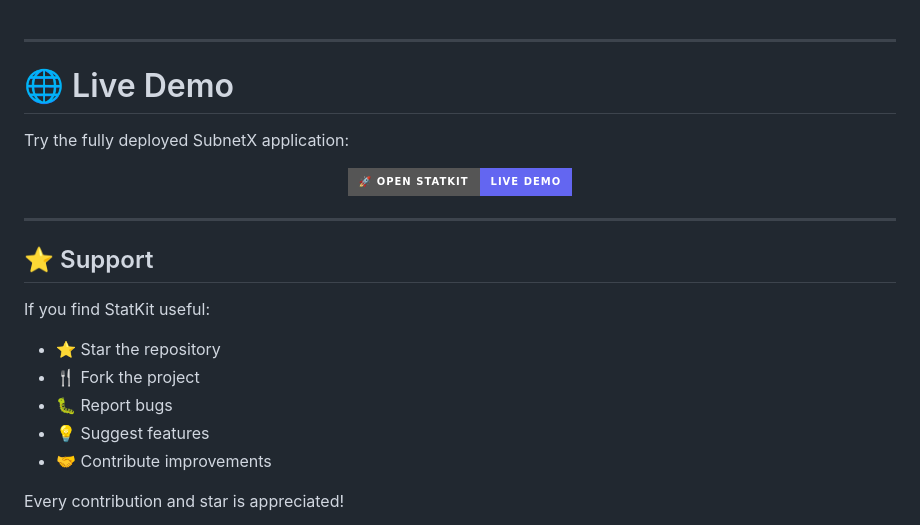
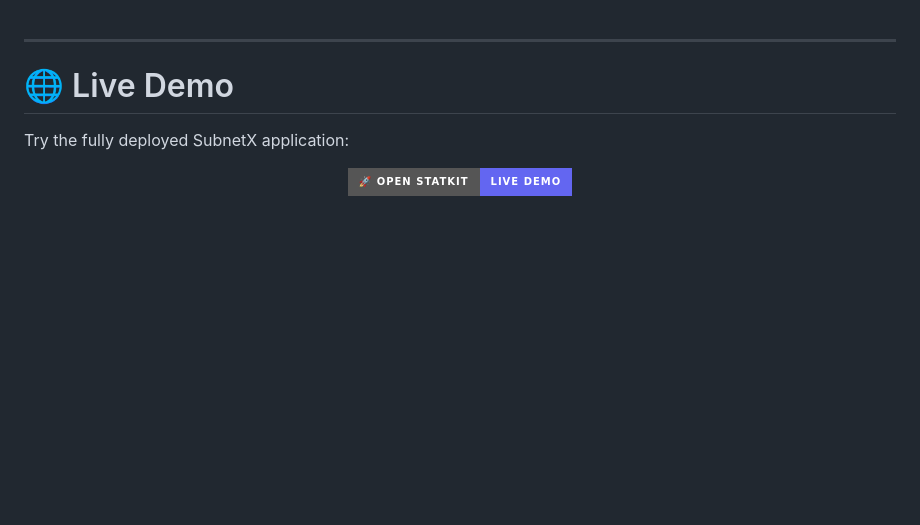
Before and after one commit to pokhrelsamir/StatKit, a Markdown page: README.md, the part around the change. Drawn GitHub-style; badges without logos; blank space fills up the shorter version.

Commit message:
README.md Update at Support Section

```diff
--- a/README.md
+++ b/README.md
@@ -342,17 +342,3 @@ Try the fully deployed SubnetX application:
 </a>
 
 </div>
-
----
-
-## ⭐ Support
-
-If you find StatKit useful:
-
-- ⭐ Star the repository
-- 🍴 Fork the project
-- 🐛 Report bugs
-- 💡 Suggest features
-- 🤝 Contribute improvements
-
-Every contribution and star is appreciated!
```
